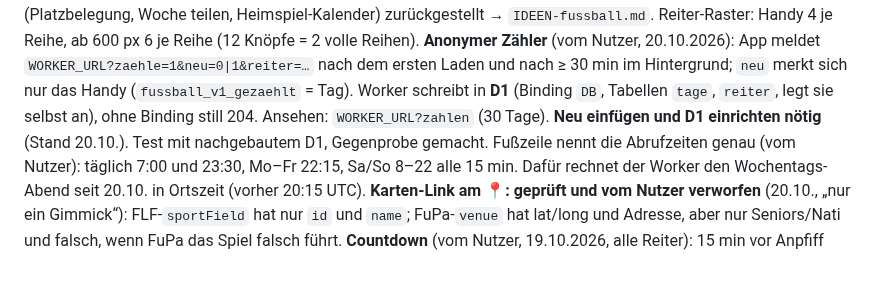
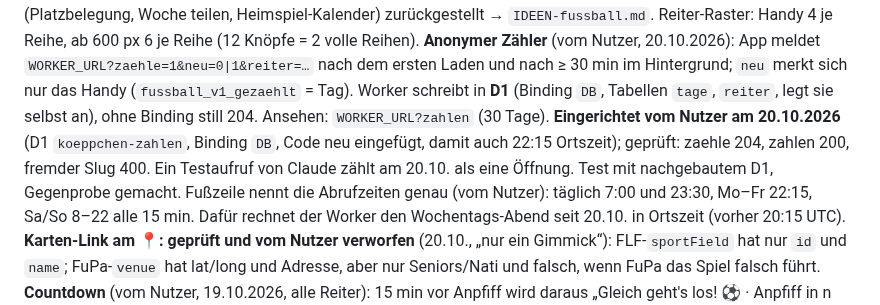
Before and after one commit to strakekine/panini-wm-2026, a Markdown page: CLAUDE.md, the part around the change. Drawn GitHub-style; blank space fills up the shorter version.

Commit message:
CLAUDE.md: Zähler und Worker eingerichtet
Co-Authored-By: Claude Opus 5.5 <noreply@anthropic.com>
Claude-Session: https://claude.ai/code/session_013ie3vZaYxEB3GuytwEjtct

```diff
--- a/CLAUDE.md
+++ b/CLAUDE.md
@@ -115,8 +115,9 @@ Reiter-Raster: Handy 4 je Reihe, ab 600 px 6 je Reihe (12 Knöpfe = 2 volle Reih
 **Anonymer Zähler** (vom Nutzer, 20.10.2026): App meldet `WORKER_URL?zaehle=1&neu=0|1&reiter=…` nach
 dem ersten Laden und nach ≥ 30 min im Hintergrund; `neu` merkt sich nur das Handy
 (`fussball_v1_gezaehlt` = Tag). Worker schreibt in **D1** (Binding `DB`, Tabellen `tage`, `reiter`, legt
-sie selbst an), ohne Binding still 204. Ansehen: `WORKER_URL?zahlen` (30 Tage). **Neu einfügen und D1
-einrichten nötig** (Stand 20.10.). Test mit nachgebautem D1, Gegenprobe gemacht.
+sie selbst an), ohne Binding still 204. Ansehen: `WORKER_URL?zahlen` (30 Tage). **Eingerichtet vom Nutzer am 20.10.2026** (D1 `koeppchen-zahlen`, Binding `DB`, Code neu
+eingefügt, damit auch 22:15 Ortszeit); geprüft: zaehle 204, zahlen 200, fremder Slug 400. Ein Testaufruf von
+Claude zählt am 20.10. als eine Öffnung. Test mit nachgebautem D1, Gegenprobe gemacht.
 Fußzeile nennt die Abrufzeiten genau (vom Nutzer): täglich 7:00 und 23:30, Mo–Fr 22:15, Sa/So 8–22
 alle 15 min. Dafür rechnet der Worker den Wochentags-Abend seit 20.10. in Ortszeit (vorher 20:15 UTC).
 **Karten-Link am 📍: geprüft und vom Nutzer verworfen** (20.10., „nur ein Gimmick“): FLF-`sportField` hat nur `id` und `name`; FuPa-`venue` hat lat/long und Adresse, aber nur Seniors/Nati und falsch, wenn FuPa das Spiel falsch führt. **Countdown** (vom Nutzer, 19.10.2026, alle
```
